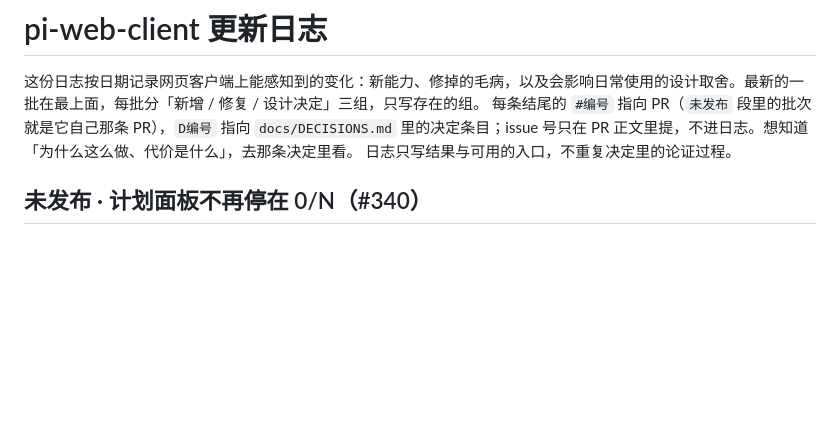
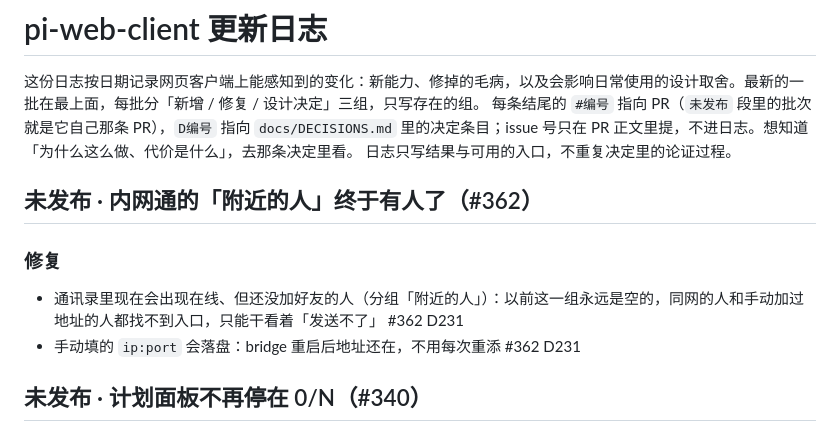
Before and after one commit to Yang-Code01/pi-web-client, a Markdown page: CHANGELOG.md, the part around the change. Drawn GitHub-style; blank space fills up the shorter version.

Commit message:
docs(changelog): 记一条内网通「附近的人」与手动地址落盘 (#362)

```diff
--- a/CHANGELOG.md
+++ b/CHANGELOG.md
@@ -5,6 +5,13 @@
 日志只写结果与可用的入口，不重复决定里的论证过程。
 <!-- 写到 2e5fe3c · 2026-11-10 -->
 <!-- 下一批从这里往后读：git log --first-parent 2e5fe3c..origin/main；只读已合进 main 的，没合的不写。 -->
+
+## 未发布 · 内网通的「附近的人」终于有人了（#362）
+
+### 修复
+
+- 通讯录里现在会出现在线、但还没加好友的人（分组「附近的人」）：以前这一组永远是空的，同网的人和手动加过地址的人都找不到入口，只能干看着「发送不了」 #362 D231
+- 手动填的 `ip:port` 会落盘：bridge 重启后地址还在，不用每次重添 #362 D231
 
 ## 未发布 · 计划面板不再停在 0/N（#340）
 
```
